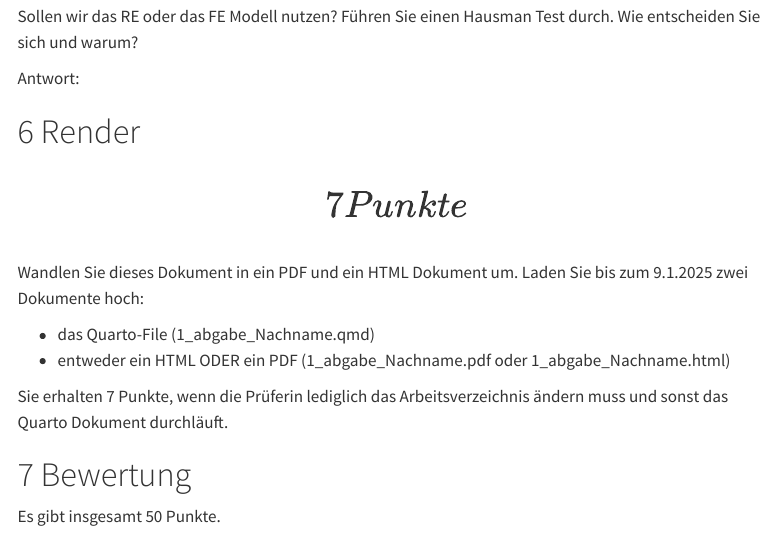
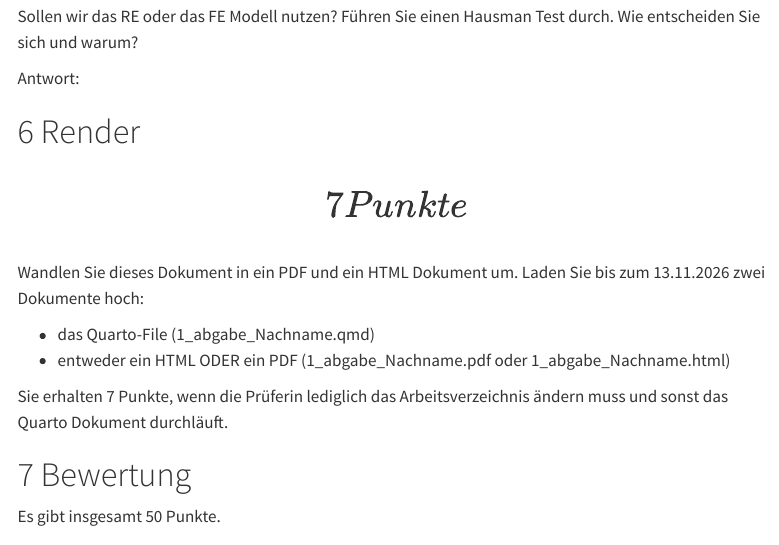
Before and after one commit to dariatisch/wup_2026, a Quarto document (uebungen/1_abgabe_NACHNAME.qmd): the page in a window 1100 px wide, from 5460 px down. Rendered offline with R 4.5, knitr and Pandoc in place of Quarto, with nearby package versions; menus at the side of the page are left out.

Commit message:
small changes

```diff
--- a/uebungen/1_abgabe_NACHNAME.qmd
+++ b/uebungen/1_abgabe_NACHNAME.qmd
@@ -258,7 +258,7 @@ Antwort:
 
 # Render \[7 Punkte\]
 
-Wandlen Sie dieses Dokument in ein PDF und ein HTML Dokument um. Laden Sie bis zum 9.1.2025 zwei Dokumente hoch:
+Wandlen Sie dieses Dokument in ein PDF und ein HTML Dokument um. Laden Sie bis zum 13.11.2026 zwei Dokumente hoch:
 
 -   das Quarto-File (1_abgabe_Nachname.qmd)
 -   entweder ein HTML ODER ein PDF (1_abgabe_Nachname.pdf oder 1_abgabe_Nachname.html)
```
Also changed, not shown: 1 other file.
